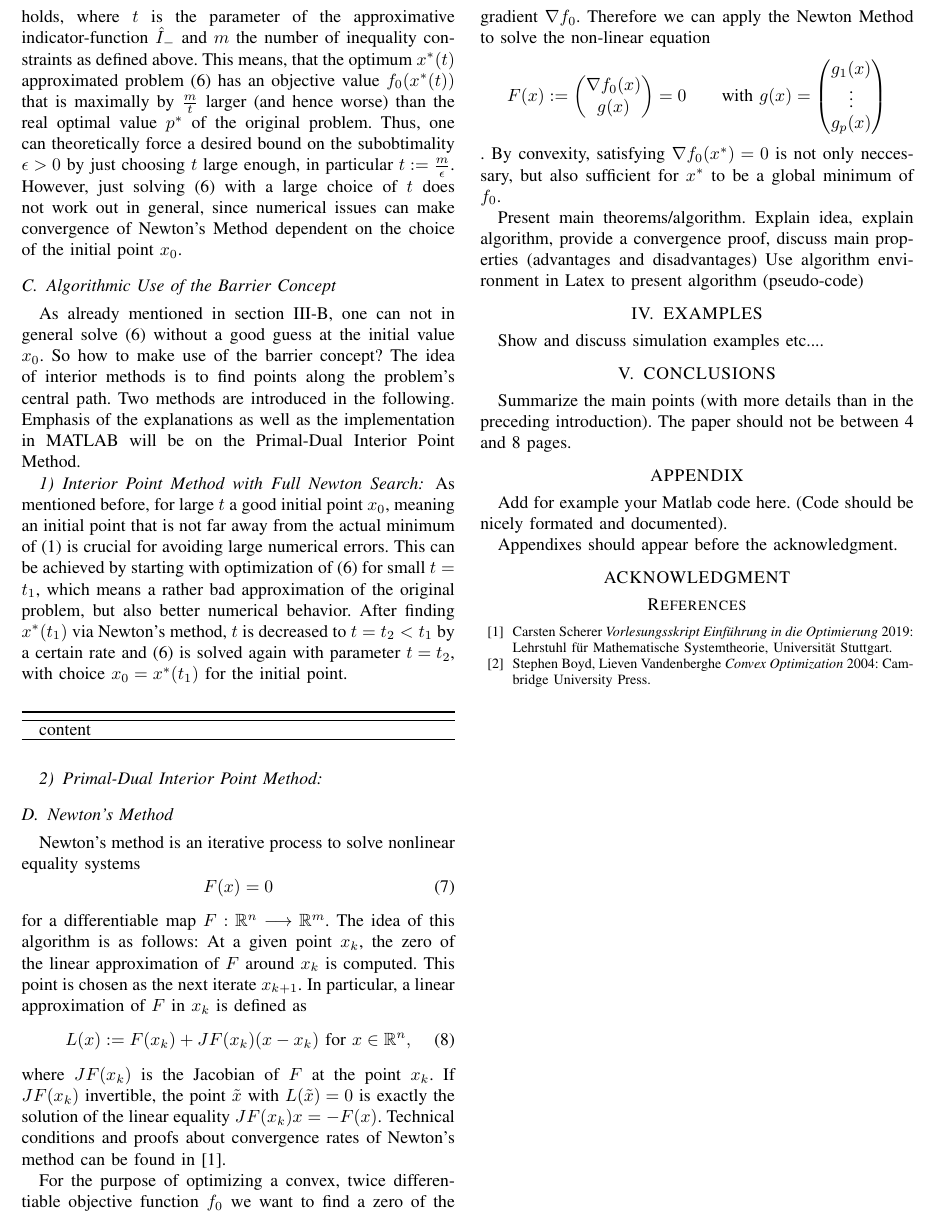
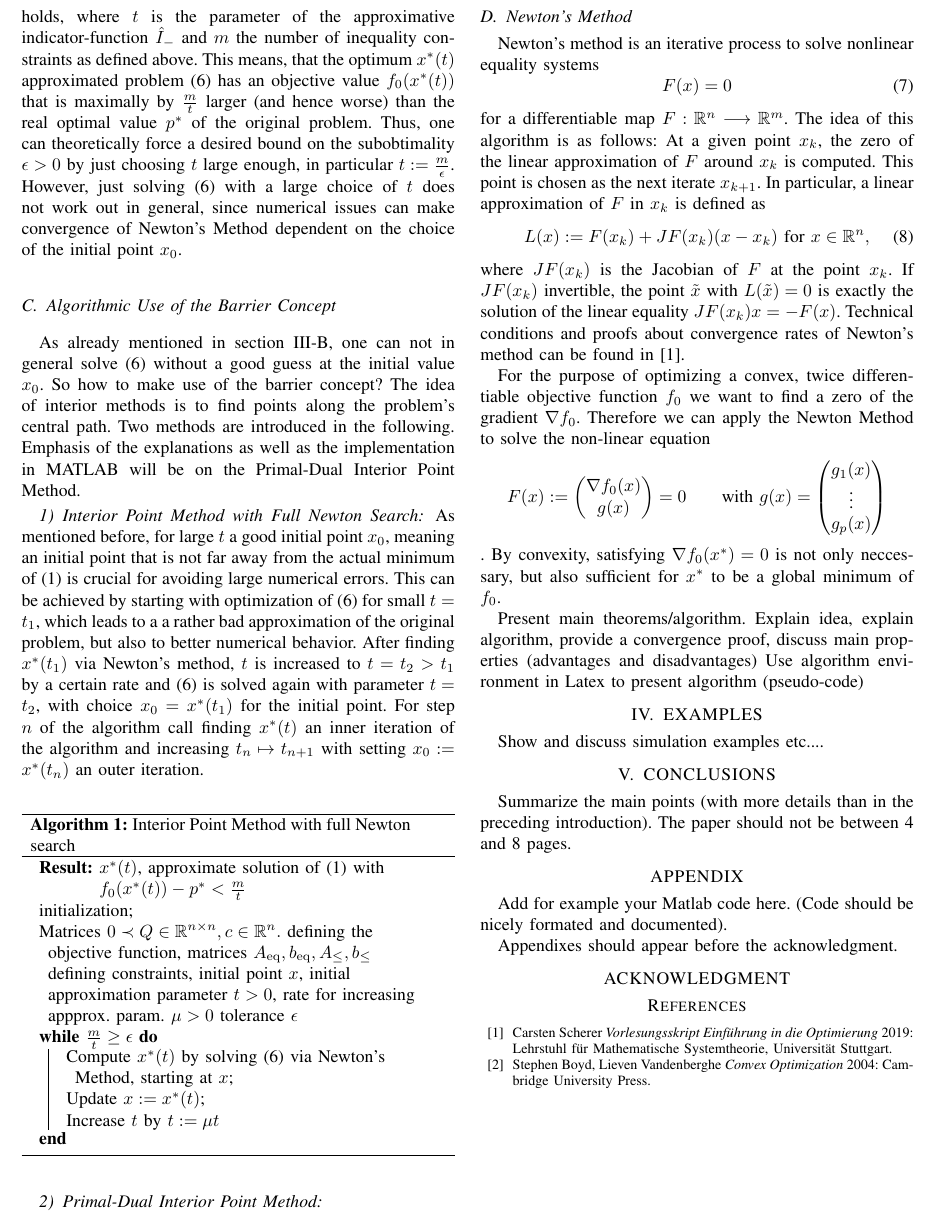
Before and after one commit to Dummyrunner/co_project, a LaTeX paper (Handout/root.tex, which reads Handout/MainResults.tex): part of page 2 of 2, cut so that both start at the same text. Compiled offline with pdfLaTeX.

Commit message:
wrote algorithm int. pt. w/ full newton search

```diff
--- a/Handout/MainResults.tex
+++ b/Handout/MainResults.tex
@@ -56,10 +56,25 @@ argumenting with the Lagrangian and the Saddlepoint-theorem, one can show that t
 \subsection{Algorithmic Use of the Barrier Concept}
 As already mentioned in section \ref{sec:approxMeasure}, one can not in general solve  \eqref{eq:ApproxProblem} without a good guess at the initial value $ \xnull $. So how to make use of the barrier concept? The idea of interior methods is to find points along the problem's central path. Two methods are introduced in the following. Emphasis of the explanations as well as the implementation in \matlab \ will be on the Primal-Dual Interior Point Method.
 \subsubsection{Interior Point Method with Full Newton Search}
-As mentioned before, for large $ t $ a good initial point $ \xnull $, meaning an initial point that is not far away from the actual minimum of \eqref{eq:OptProblem} is crucial for avoiding large numerical errors. This can be achieved by starting with optimization of \eqref{eq:ApproxProblem} for small $ t=t_1 $, which means a rather bad approximation of the original problem, but also better numerical behavior. After finding $ \xopt(t_1) $ via Newton's method, $ t $ is decreased to $ t= t_2 < t_1 $ by a certain rate and  \eqref{eq:ApproxProblem} is solved again with parameter $ t = t_2 $, with choice $ \xnull = \xopt(t_1) $ for the initial point.
+As mentioned before, for large $ t $ a good initial point $ \xnull $, meaning an initial point that is not far away from the actual minimum of \eqref{eq:OptProblem} is crucial for avoiding large numerical errors. This can be achieved by starting with optimization of \eqref{eq:ApproxProblem} for small $ t=t_1 $, which leads to a a rather bad approximation of the original problem, but also to better numerical behavior. After finding $ \xopt(t_1) $ via Newton's method, $ t $ is increased to $ t= t_2 > t_1 $ by a certain rate and  \eqref{eq:ApproxProblem} is solved again with parameter $ t = t_2 $, with choice $ \xnull = \xopt(t_1) $ for the initial point.
+For step $ n $ of the algorithm call finding $ \xoptt $ an inner iteration of the algorithm and increasing $ t_n \mapsto t_{n+1} $ with setting $ \xnull :=  \xopt(t_n)$ an outer iteration.
 
 \begin{algorithm}
-	content
+		\SetAlgoLined
+		\KwResult{$ \xoptt $, approximate solution of \eqref{eq:OptProblem} with $ \fnull(\xoptt) - \popt < \frac{m}{t} $ }
+		initialization\; Matrices $ 0 \prec Q\in \R^{n \times n}, c\in \Rn. $ defining the objective function, matrices $ \Aeq, \beq, \Aineq, \bineq $ defining constraints, initial point $ x $, initial approximation parameter $ t > 0 $, rate for increasing appprox. param. $ \mu > 0 $ tolerance $ \epsilon $\\
+		\While{$\frac{m}{t} \geq \epsilon$}{
+			Compute $ \xoptt $ by solving $ \eqref{eq:ApproxProblem} $ via Newton's Method, starting at $ x $\;
+			Update $ x := \xoptt $\;
+			Increase $ t $ by $ t := \mu t $
+%			\eIf{condition}{
+%				instructions1\;
+%				instructions2\;
+%			}{
+%				instructions3\;
+%			}
+		}
+		\caption{Interior Point Method with full Newton search}
 \end{algorithm}
 \subsubsection{Primal-Dual Interior Point Method}
 \subsection{Newton's Method}
```
Also changed, not shown: Handout/root.pdf.
